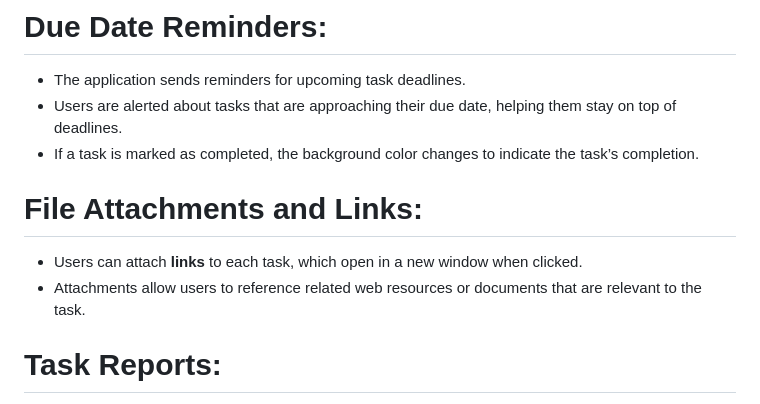
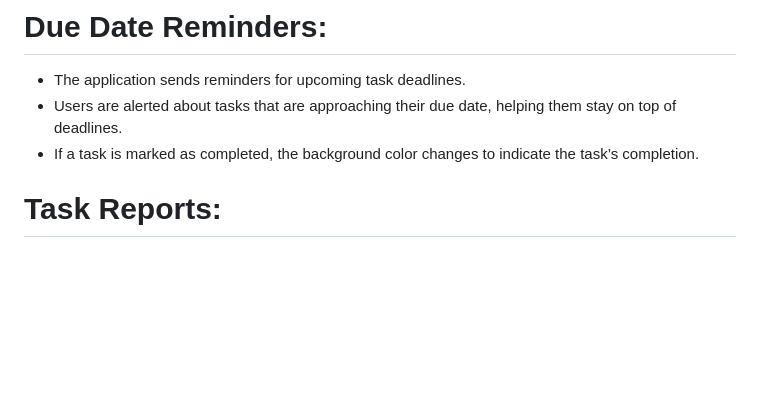
Before and after one commit to alymehroz512/Task-Management-App, a Markdown page: README.md, the part around one of its changes. Rendered like a GitHub page; blank space fills up the shorter version.

```diff
--- a/README.md
+++ b/README.md
@@ -34,10 +34,6 @@ This project is a Task Management Application developed using **HTML**, **CSS**,
    - The application sends reminders for upcoming task deadlines.
    - Users are alerted about tasks that are approaching their due date, helping them stay on top of deadlines.
    - If a task is marked as completed, the background color changes to indicate the task’s completion.
-
-# File Attachments and Links:
-   - Users can attach **links** to each task, which open in a new window when clicked.
-   - Attachments allow users to reference related web resources or documents that are relevant to the task.
 
 # Task Reports:
    - A report feature allows users to generate reports on tasks added, updated, and deleted.
```
Also changed, not shown: other parts of README.md (+3 -3 lines).
